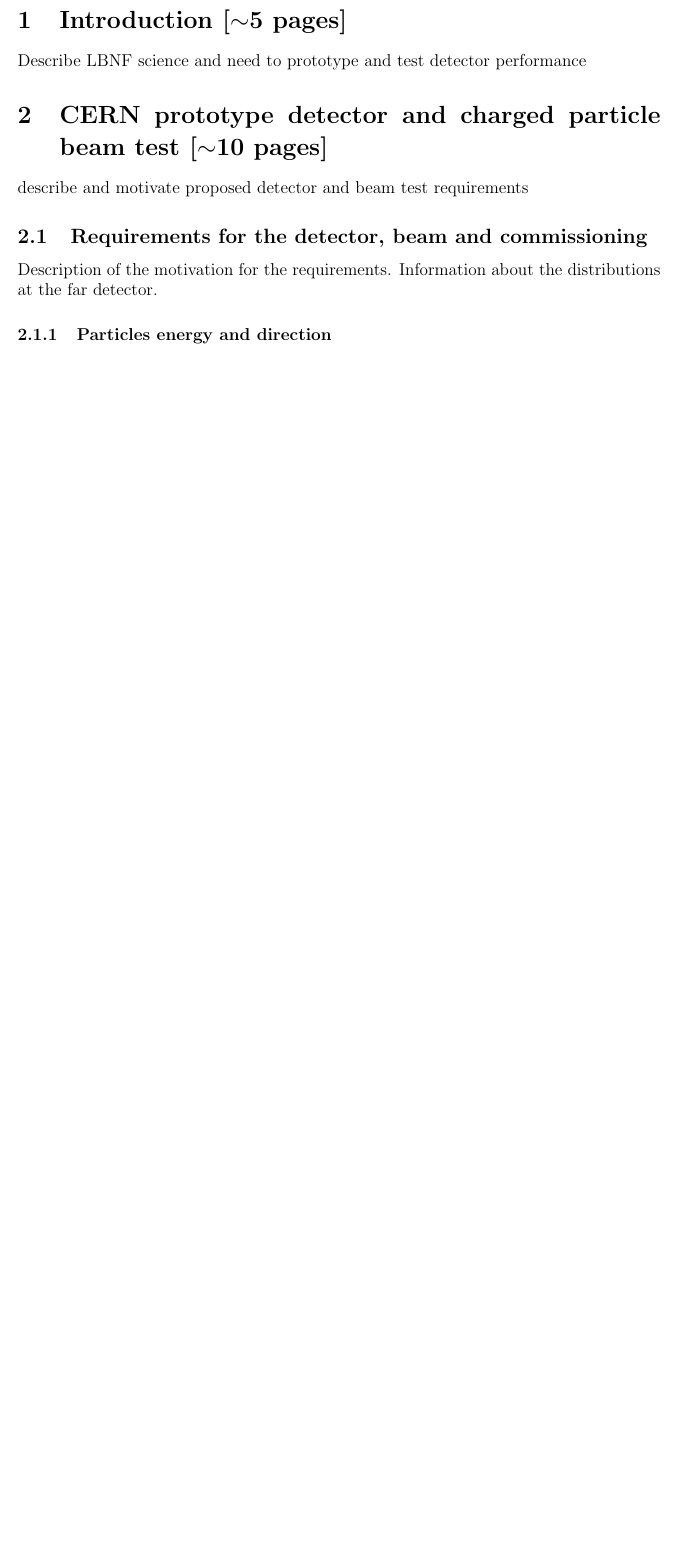
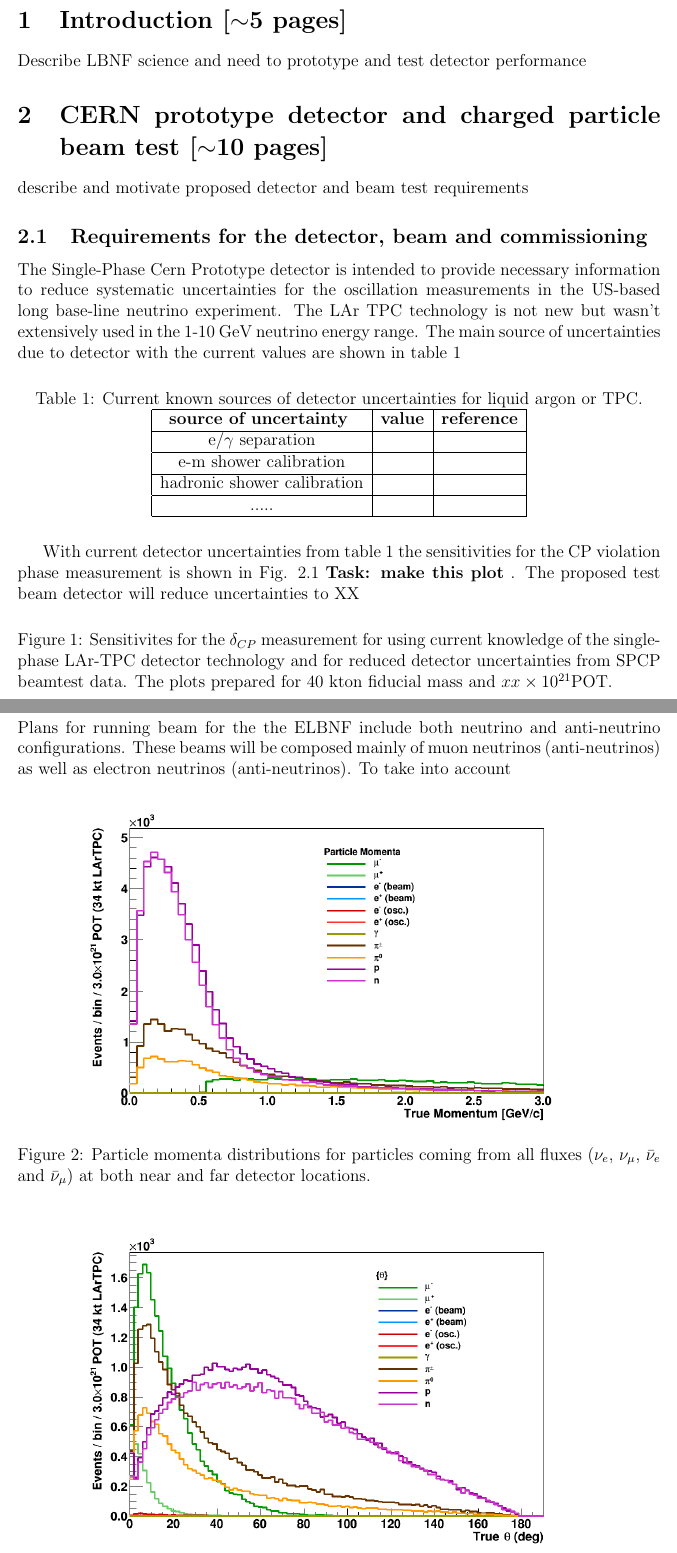
Before and after one commit to jrklein/cern-prototype-proposal, a LaTeX paper (CERNproto.tex, which reads detbeamtest.tex): part of page 4 of 7 before the commit and two parts of pages 4 and 5 of 9 after it, the two joined at a grey line, cut so that both start at the same text, the shorter picture padded with empty space. Compiled offline with pdfLaTeX.

Commit message:
Added two plots for the particle momenta and angles distributions.

```diff
--- a/detbeamtest.tex
+++ b/detbeamtest.tex
@@ -2,7 +2,52 @@ describe and motivate proposed detector and beam test requirements
 
 
 \subsection{Requirements for the detector, beam and commissioning}
-Description of the motivation for the requirements. Information about the distributions at the far detector.
+The Single-Phase Cern Prototype detector is intended to provide necessary information to reduce systematic uncertainties for the oscillation measurements in the US-based long base-line neutrino experiment.   The LAr TPC technology is not new but wasn't extensively used in the 1-10 GeV neutrino energy range.  The main source of uncertainties due to detector with the current values are shown in table \ref{table:deterr}
+
+
+\begin{table}[h]
+\centering
+
+
+\caption{Current known sources of detector uncertainties for liquid argon or TPC.}
+\label{table:deterr}
+\begin{tabular}{|c|c|c|}
+
+\hline
+\textbf{source of uncertainty } & \textbf{value} & \textbf{reference}  \\ \hline
+  e/$\gamma$ separation        &           &                   \\ \hline
+  e-m shower calibration        &           &            \\ \hline
+   hadronic shower calibration       &           &        \\ \hline
+ .....   &   &   \\ \hline
+\end{tabular}
+\end{table}
+
+With current detector uncertainties from table \ref{table:deterr} the sensitivities for the CP violation phase measurement is shown in Fig. \ref{fig:cpsensitivity}  {\bf Task: make this plot} . The  proposed test beam detector will reduce uncertainties to XX%  and improve our sensitivity to $\delta_{CP}$ as shown in Fig. \ref{fig:cpsensitivity} {\bf Task: make this plot.
+
+
+
+\begin{figure}[h!]
+  \centering
+%\includegraphics[scale=0.4]{}
+\label{fig:cpsensitivity}
+  \caption{Sensitivites for the $\delta_{CP}$ measurement  for using current knowledge of the single-phase LAr-TPC detector technology and for reduced detector uncertainties from SPCP beamtest data.  The plots prepared for 40 kton fiducial mass and $xx\times 10^{21}$POT.}
+\end{figure}
+
+\newpage
 
 \subsubsection{Particles energy and direction}
-Plots for the  rates for the particles
+Plans for running beam for the the ELBNF include both neutrino and anti-neutrino configurations. These beams will be composed  mainly of muon neutrinos (anti-neutrinos) as well as electron neutrinos (anti-neutrinos). To take into account
+
+\begin{figure}[h!]
+  \centering
+\includegraphics[scale=0.4]{figures/True_Momenta_per_Particle}
+\label{fig:particle_momenta}
+  \caption{Particle momenta distributions for particles coming from all fluxes ($\nu_e$, $\nu_\mu$, $\bar \nu_e$ and $\bar \nu_\mu$) at both near and far detector locations.  }
+\end{figure}
+
+
+\begin{figure}[h!]
+  \centering
+\includegraphics[scale=0.4]{figures/True_Theta_per_Particle}
+\label{fig:particle_momenta}
+  \caption{Particle angle wrt to the beam axis distributions for particles coming from all fluxes ($\nu_e$, $\nu_\mu$, $\bar \nu_e$ and $\bar \nu_\mu$) at both near and far detector locations.  }
```
Also changed, not shown: figures/True_Momenta_per_Particle.png (added), figures/True_theta_per_Particle.png (added), detbeamtest.tex (27 more changed lines).
